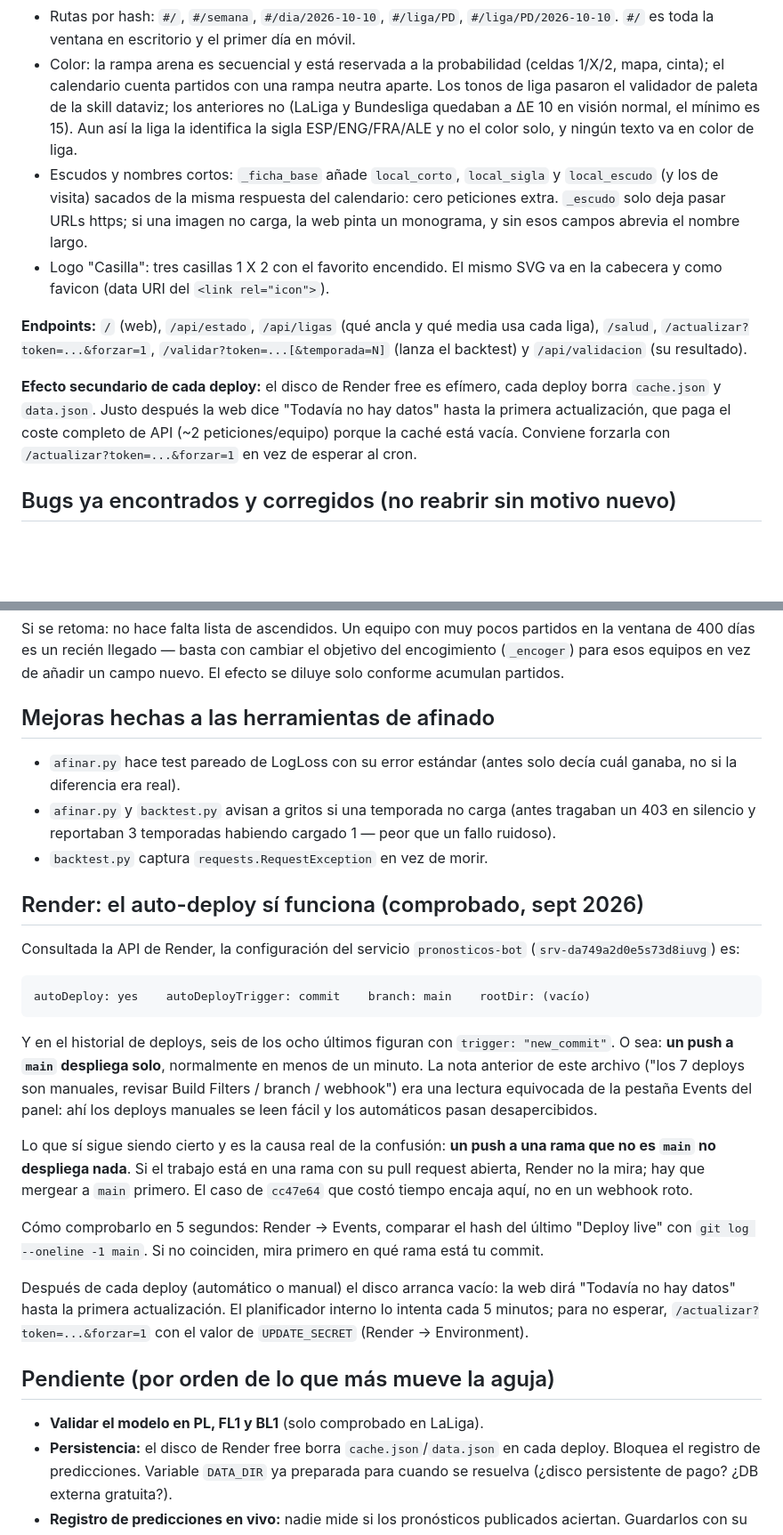
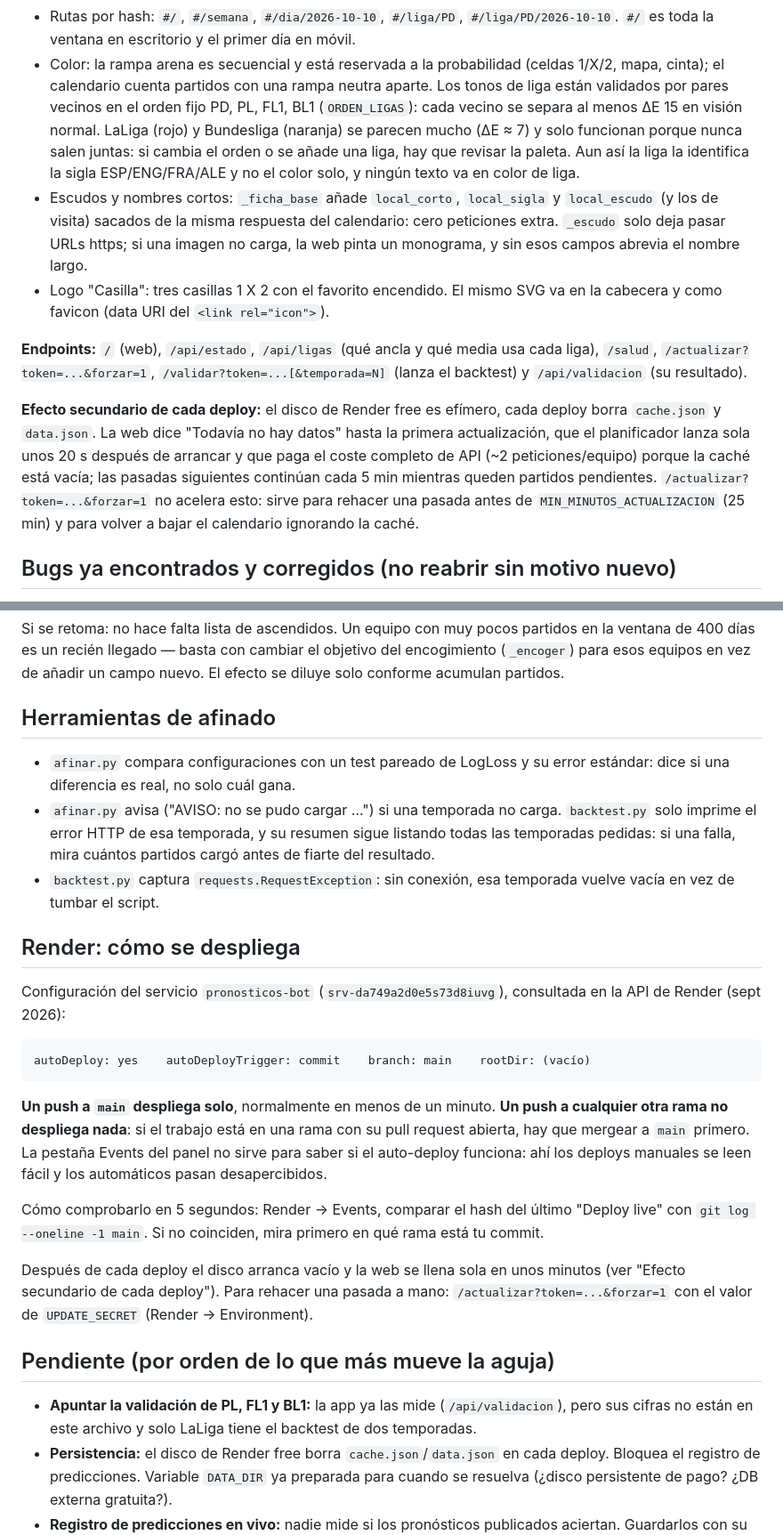
Before and after one commit to alvarocornejo2010-sketch/pronosticos-bot, a Markdown page: CLAUDE.md, 2 parts joined by grey strips. Shown at 89% size. GitHub-like rendering; blank space fills up the shorter version.

Commit message:
CLAUDE.md: corrige datos desactualizados y quita historia de versiones
Revisado contra el código:

- Tras un deploy no hace falta forzar /actualizar: el planificador lanza
  la primera pasada 20 s después de arrancar (app.py:948, :891).
- PL, FL1 y BL1 sí se validan: validacion.py recorre las cuatro ligas y
  AUTO_VALIDAR viene activado. Lo pendiente es apuntar sus cifras.
- La nota de la paleta decía que LaLiga y Bundesliga ya se distinguían;
  con los colores actuales quedan a ΔE ≈ 7. Pasa solo porque se validan
  ligas vecinas en el orden fijo y esas dos nunca lo son.
- backtest.py no avisa si una temporada no carga; solo afinar.py lo hace.
- Fuera la historia que el lector nunca vio: la "nota anterior" que ya no
  existe, el commit cc47e64 y el "v3" del título de la interfaz.

Co-Authored-By: Claude Opus 5.5 <noreply@anthropic.com>
Claude-Session: https://claude.ai/code/session_01JyLPkoY19ExRm5ju5xtyQ5

````diff
--- a/CLAUDE.md
+++ b/CLAUDE.md
@@ -88,10 +88,12 @@ pantalla en vez de dejar márgenes vacíos:
   en móvil.
 - Color: la rampa arena es secuencial y está reservada a la probabilidad
   (celdas 1/X/2, mapa, cinta); el calendario cuenta partidos con una rampa neutra
-  aparte. Los tonos de liga pasaron el validador de paleta de la skill dataviz;
-  los anteriores no (LaLiga y Bundesliga quedaban a ΔE 10 en visión normal, el
-  mínimo es 15). Aun así la liga la identifica la sigla ESP/ENG/FRA/ALE y no el
-  color solo, y ningún texto va en color de liga.
+  aparte. Los tonos de liga están validados por pares vecinos en el orden fijo
+  PD, PL, FL1, BL1 (`ORDEN_LIGAS`): cada vecino se separa al menos ΔE 15 en
+  visión normal. LaLiga (rojo) y Bundesliga (naranja) se parecen mucho (ΔE ≈ 7)
+  y solo funcionan porque nunca salen juntas: si cambia el orden o se añade una
+  liga, hay que revisar la paleta. Aun así la liga la identifica la sigla
+  ESP/ENG/FRA/ALE y no el color solo, y ningún texto va en color de liga.
 - Escudos y nombres cortos: `_ficha_base` añade `local_corto`, `local_sigla` y
   `local_escudo` (y los de visita) sacados de la misma respuesta del calendario:
   cero peticiones extra. `_escudo` solo deja pasar URLs https; si una imagen no
@@ -105,10 +107,13 @@ cada liga), `/salud`, `/actualizar?token=...&forzar=1`,
 resultado).
 
 **Efecto secundario de cada deploy:** el disco de Render free es efímero, cada
-deploy borra `cache.json` y `data.json`. Justo después la web dice "Todavía no
-hay datos" hasta la primera actualización, que paga el coste completo de API (~2
-peticiones/equipo) porque la caché está vacía. Conviene forzarla con
-`/actualizar?token=...&forzar=1` en vez de esperar al cron.
+deploy borra `cache.json` y `data.json`. La web dice "Todavía no hay datos"
+hasta la primera actualización, que el planificador lanza sola unos 20 s
+después de arrancar y que paga el coste completo de API (~2 peticiones/equipo)
+porque la caché está vacía; las pasadas siguientes continúan cada 5 min
+mientras queden partidos pendientes. `/actualizar?token=...&forzar=1` no acelera
+esto: sirve para rehacer una pasada antes de `MIN_MINUTOS_ACTUALIZACION`
+(25 min) y para volver a bajar el calendario ignorando la caché.
 
 ## Bugs ya encontrados y corregidos (no reabrir sin motivo nuevo)
 
@@ -207,48 +214,46 @@ en la ventana de 400 días es un recién llegado — basta con cambiar el objeti
 encogimiento (`_encoger`) para esos equipos en vez de añadir un campo nuevo. El
 efecto se diluye solo conforme acumulan partidos.
 
-## Mejoras hechas a las herramientas de afinado
+## Herramientas de afinado
 
-- `afinar.py` hace test pareado de LogLoss con su error estándar (antes solo
-  decía cuál ganaba, no si la diferencia era real).
-- `afinar.py` y `backtest.py` avisan a gritos si una temporada no carga (antes
-  tragaban un 403 en silencio y reportaban 3 temporadas habiendo cargado 1 —
-  peor que un fallo ruidoso).
-- `backtest.py` captura `requests.RequestException` en vez de morir.
+- `afinar.py` compara configuraciones con un test pareado de LogLoss y su error
+  estándar: dice si una diferencia es real, no solo cuál gana.
+- `afinar.py` avisa ("AVISO: no se pudo cargar …") si una temporada no carga.
+  `backtest.py` solo imprime el error HTTP de esa temporada, y su resumen sigue
+  listando todas las temporadas pedidas: si una falla, mira cuántos partidos
+  cargó antes de fiarte del resultado.
+- `backtest.py` captura `requests.RequestException`: sin conexión, esa temporada
+  vuelve vacía en vez de tumbar el script.
 
-## Render: el auto-deploy sí funciona (comprobado, sept 2026)
+## Render: cómo se despliega
 
-Consultada la API de Render, la configuración del servicio `pronosticos-bot`
-(`srv-da749a2d0e5s73d8iuvg`) es:
+Configuración del servicio `pronosticos-bot` (`srv-da749a2d0e5s73d8iuvg`),
+consultada en la API de Render (sept 2026):
 
 ```
 autoDeploy: yes    autoDeployTrigger: commit    branch: main    rootDir: (vacío)
 ```
 
-Y en el historial de deploys, seis de los ocho últimos figuran con
-`trigger: "new_commit"`. O sea: **un push a `main` despliega solo**, normalmente
-en menos de un minuto. La nota anterior de este archivo ("los 7 deploys son
-manuales, revisar Build Filters / branch / webhook") era una lectura equivocada
-de la pestaña Events del panel: ahí los deploys manuales se leen fácil y los
-automáticos pasan desapercibidos.
-
-Lo que sí sigue siendo cierto y es la causa real de la confusión: **un push a una
-rama que no es `main` no despliega nada**. Si el trabajo está en una rama con su
-pull request abierta, Render no la mira; hay que mergear a `main` primero. El
-caso de `cc47e64` que costó tiempo encaja aquí, no en un webhook roto.
+**Un push a `main` despliega solo**, normalmente en menos de un minuto.
+**Un push a cualquier otra rama no despliega nada**: si el trabajo está en una
+rama con su pull request abierta, hay que mergear a `main` primero. La pestaña
+Events del panel no sirve para saber si el auto-deploy funciona: ahí los
+deploys manuales se leen fácil y los automáticos pasan desapercibidos.
 
 Cómo comprobarlo en 5 segundos: Render → Events, comparar el hash del último
 "Deploy live" con `git log --oneline -1 main`. Si no coinciden, mira primero en
 qué rama está tu commit.
 
-Después de cada deploy (automático o manual) el disco arranca vacío: la web dirá
-"Todavía no hay datos" hasta la primera actualización. El planificador interno lo
-intenta cada 5 minutos; para no esperar, `/actualizar?token=...&forzar=1` con el
-valor de `UPDATE_SECRET` (Render → Environment).
+Después de cada deploy el disco arranca vacío y la web se llena sola en unos
+minutos (ver "Efecto secundario de cada deploy"). Para rehacer una pasada a
+mano: `/actualizar?token=...&forzar=1` con el valor de `UPDATE_SECRET` (Render →
+Environment).
 
 ## Pendiente (por orden de lo que más mueve la aguja)
 
-- **Validar el modelo en PL, FL1 y BL1** (solo comprobado en LaLiga).
+- **Apuntar la validación de PL, FL1 y BL1:** la app ya las mide
+  (`/api/validacion`), pero sus cifras no están en este archivo y solo LaLiga
+  tiene el backtest de dos temporadas.
 - **Persistencia:** el disco de Render free borra `cache.json`/`data.json` en cada
   deploy. Bloquea el registro de predicciones. Variable `DATA_DIR` ya preparada
   para cuando se resuelva (¿disco persistente de pago? ¿DB externa gratuita?).
````
Also changed, not shown: other parts of CLAUDE.md (+5 -3 lines).
